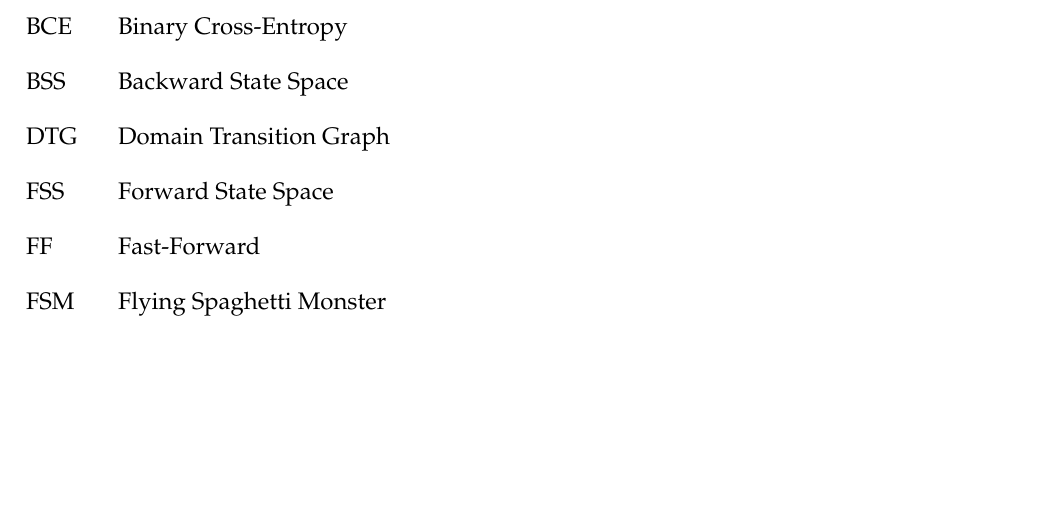
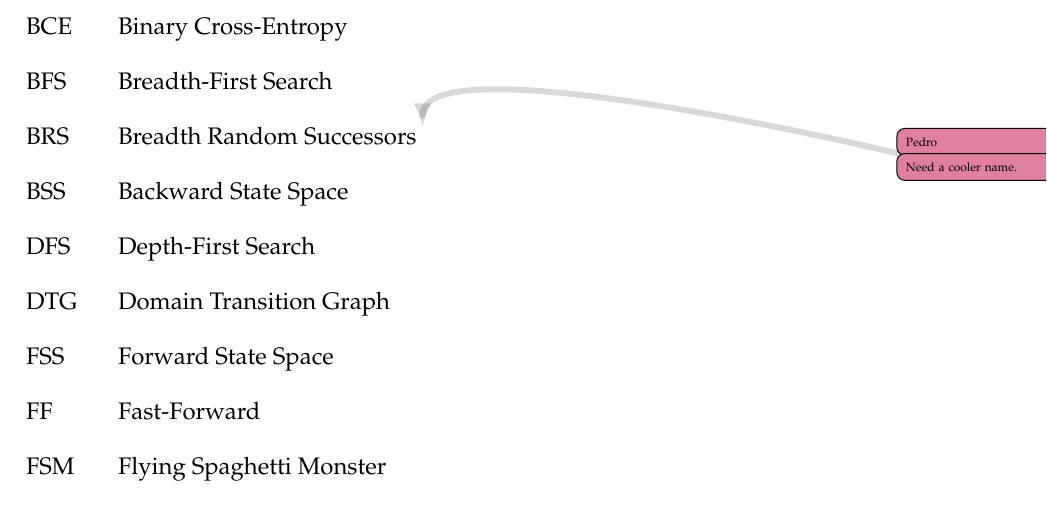
Before and after one commit to pprobst/msc-thesis, a LaTeX thesis (ppgc-diss-pprobst.tex): part of page 7 of 61, cut so that both start at the same text, the shorter picture padded with empty space. Compiled offline with pdfLaTeX; a LaTeX package or settings file that is missing is left out.

Commit message:
Add new acronyms.

```diff
--- a/ppgc-diss-pprobst.tex
+++ b/ppgc-diss-pprobst.tex
@@ -238,7 +238,10 @@ Para obter uma compreensão mais aprofundada sobre essa nova categoria de operad
 % na lista deve ser alfabética (como no exemplo abaixo).
 \begin{listofabbrv}{SPMD}
         \item[BCE] Binary Cross-Entropy
+        \item[BFS] Breadth-First Search
+        \item[\bfsrs] Breadth Random Successors \pp{Need a cooler name.}
         \item[BSS] Backward State Space
+        \item[DFS] Depth-First Search
         \item[DTG] Domain Transition Graph
         \item[FSS] Forward State Space
         \item[FF] Fast-Forward
```
